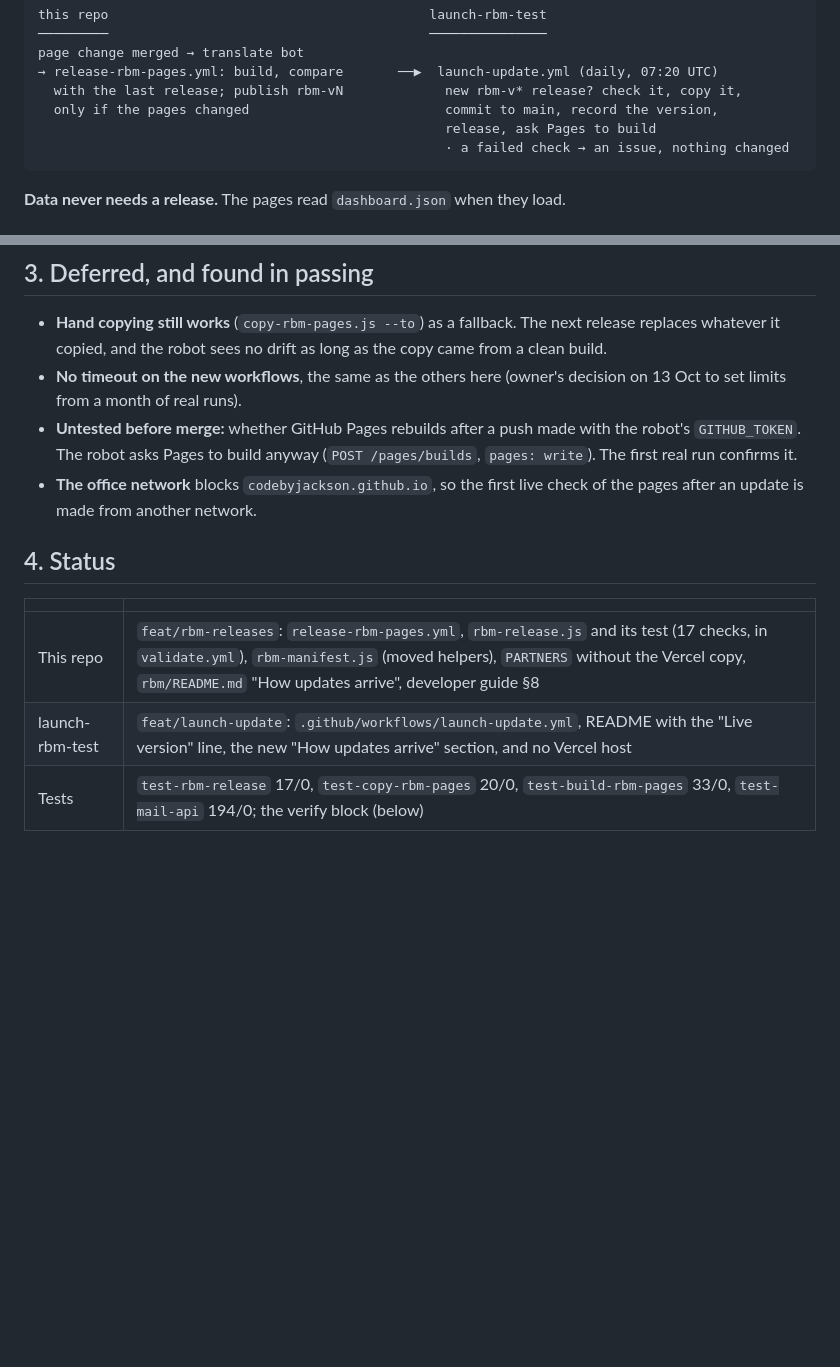
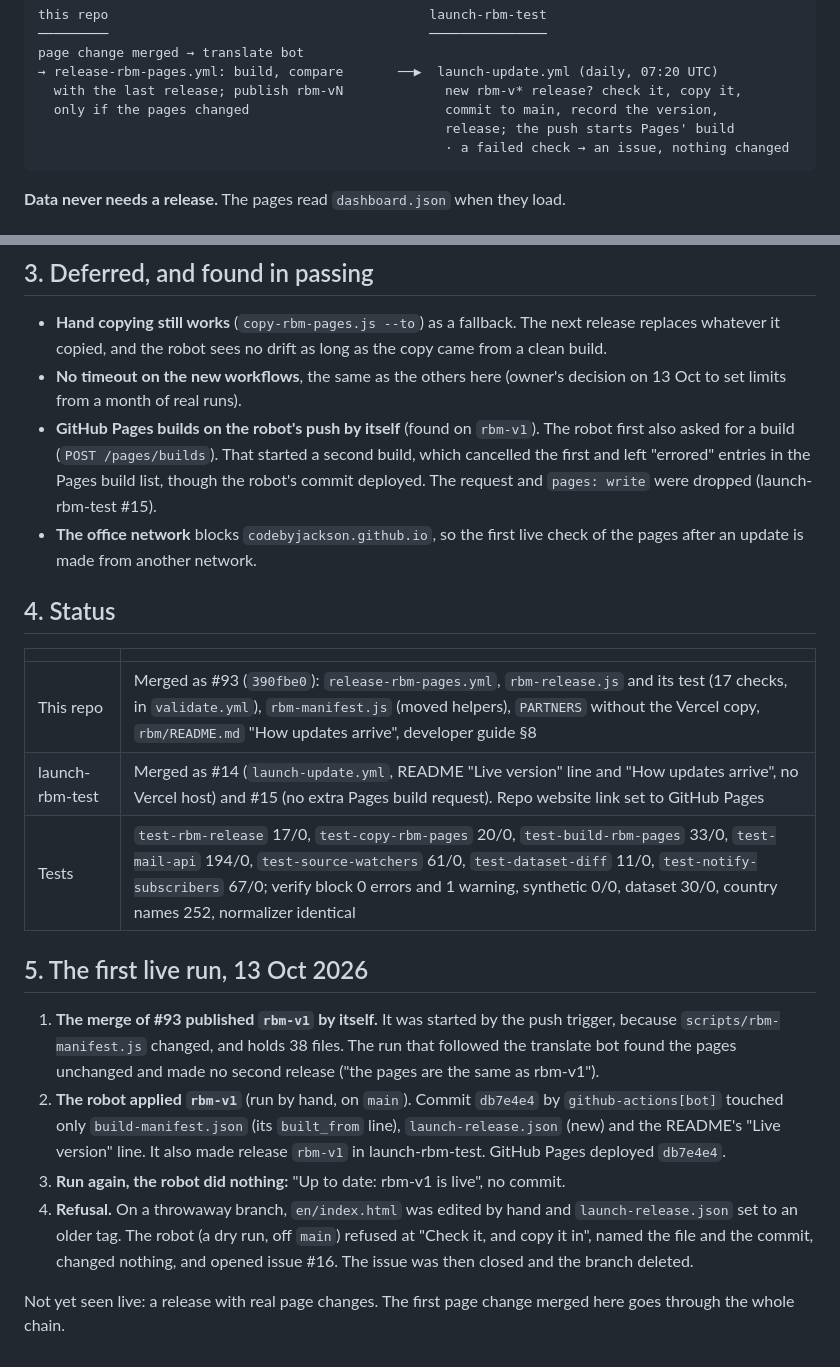
Before and after one commit to KylerXiv/launch-development-test, a Markdown page: docs/jackson/rbm-releases.md, 2 parts joined by grey strips. GitHub-like rendering; blank space fills up the shorter version.

Commit message:
Notes: the first live run of the RBM page releases
rbm-v1 published by itself on the merge of #93 and applied by the robot;
a second run did nothing; a hand edit on a throwaway branch was refused and
opened an issue. GitHub Pages builds on the robot's push by itself, so its
extra build request was dropped (launch-rbm-test #15).

Co-Authored-By: Claude Opus 5.5 (1M context) <noreply@anthropic.com>

````diff
--- a/docs/jackson/rbm-releases.md
+++ b/docs/jackson/rbm-releases.md
@@ -22,7 +22,7 @@ page change merged → translate bot
 → release-rbm-pages.yml: build, compare       ──▶  launch-update.yml (daily, 07:20 UTC)
   with the last release; publish rbm-vN             new rbm-v* release? check it, copy it,
   only if the pages changed                         commit to main, record the version,
-                                                    release, ask Pages to build
+                                                    release; the push starts Pages' build
                                                     · a failed check → an issue, nothing changed
 ```
 
@@ -90,9 +90,11 @@ page change merged → translate bot
   long as the copy came from a clean build.
 - **No timeout on the new workflows**, the same as the others here (owner's
   decision on 13 Oct to set limits from a month of real runs).
-- **Untested before merge:** whether GitHub Pages rebuilds after a push made
-  with the robot's `GITHUB_TOKEN`. The robot asks Pages to build anyway
-  (`POST /pages/builds`, `pages: write`). The first real run confirms it.
+- **GitHub Pages builds on the robot's push by itself** (found on `rbm-v1`).
+  The robot first also asked for a build (`POST /pages/builds`). That started
+  a second build, which cancelled the first and left "errored" entries in the
+  Pages build list, though the robot's commit deployed. The request and
+  `pages: write` were dropped (launch-rbm-test #15).
 - **The office network** blocks `codebyjackson.github.io`, so the first live
   check of the pages after an update is made from another network.
 
@@ -100,6 +102,28 @@ page change merged → translate bot
 
 | | |
 | --- | --- |
-| This repo | `feat/rbm-releases`: `release-rbm-pages.yml`, `rbm-release.js` and its test (17 checks, in `validate.yml`), `rbm-manifest.js` (moved helpers), `PARTNERS` without the Vercel copy, `rbm/README.md` "How updates arrive", developer guide §8 |
-| launch-rbm-test | `feat/launch-update`: `.github/workflows/launch-update.yml`, README with the "Live version" line, the new "How updates arrive" section, and no Vercel host |
-| Tests | `test-rbm-release` 17/0, `test-copy-rbm-pages` 20/0, `test-build-rbm-pages` 33/0, `test-mail-api` 194/0; the verify block (below) |
+| This repo | Merged as #93 (`390fbe0`): `release-rbm-pages.yml`, `rbm-release.js` and its test (17 checks, in `validate.yml`), `rbm-manifest.js` (moved helpers), `PARTNERS` without the Vercel copy, `rbm/README.md` "How updates arrive", developer guide §8 |
+| launch-rbm-test | Merged as #14 (`launch-update.yml`, README "Live version" line and "How updates arrive", no Vercel host) and #15 (no extra Pages build request). Repo website link set to GitHub Pages |
+| Tests | `test-rbm-release` 17/0, `test-copy-rbm-pages` 20/0, `test-build-rbm-pages` 33/0, `test-mail-api` 194/0, `test-source-watchers` 61/0, `test-dataset-diff` 11/0, `test-notify-subscribers` 67/0; verify block 0 errors and 1 warning, synthetic 0/0, dataset 30/0, country names 252, normalizer identical |
+
+## 5. The first live run, 13 Oct 2026
+
+1. **The merge of #93 published `rbm-v1` by itself.** It was started by the push
+   trigger, because `scripts/rbm-manifest.js` changed, and holds 38 files.
+   The run that followed the translate bot found the pages unchanged and made
+   no second release ("the pages are the same as rbm-v1").
+2. **The robot applied `rbm-v1`** (run by hand, on `main`). Commit `db7e4e4`
+   by `github-actions[bot]` touched only `build-manifest.json` (its
+   `built_from` line), `launch-release.json` (new) and the README's "Live
+   version" line. It also made release `rbm-v1` in launch-rbm-test. GitHub
+   Pages deployed `db7e4e4`.
+3. **Run again, the robot did nothing:** "Up to date: rbm-v1 is live", no
+   commit.
+4. **Refusal.** On a throwaway branch, `en/index.html` was edited by hand and
+   `launch-release.json` set to an older tag. The robot (a dry run, off
+   `main`) refused at "Check it, and copy it in", named the file and the
+   commit, changed nothing, and opened issue #16. The issue was then closed
+   and the branch deleted.
+
+Not yet seen live: a release with real page changes. The first page change
+merged here goes through the whole chain.
````
